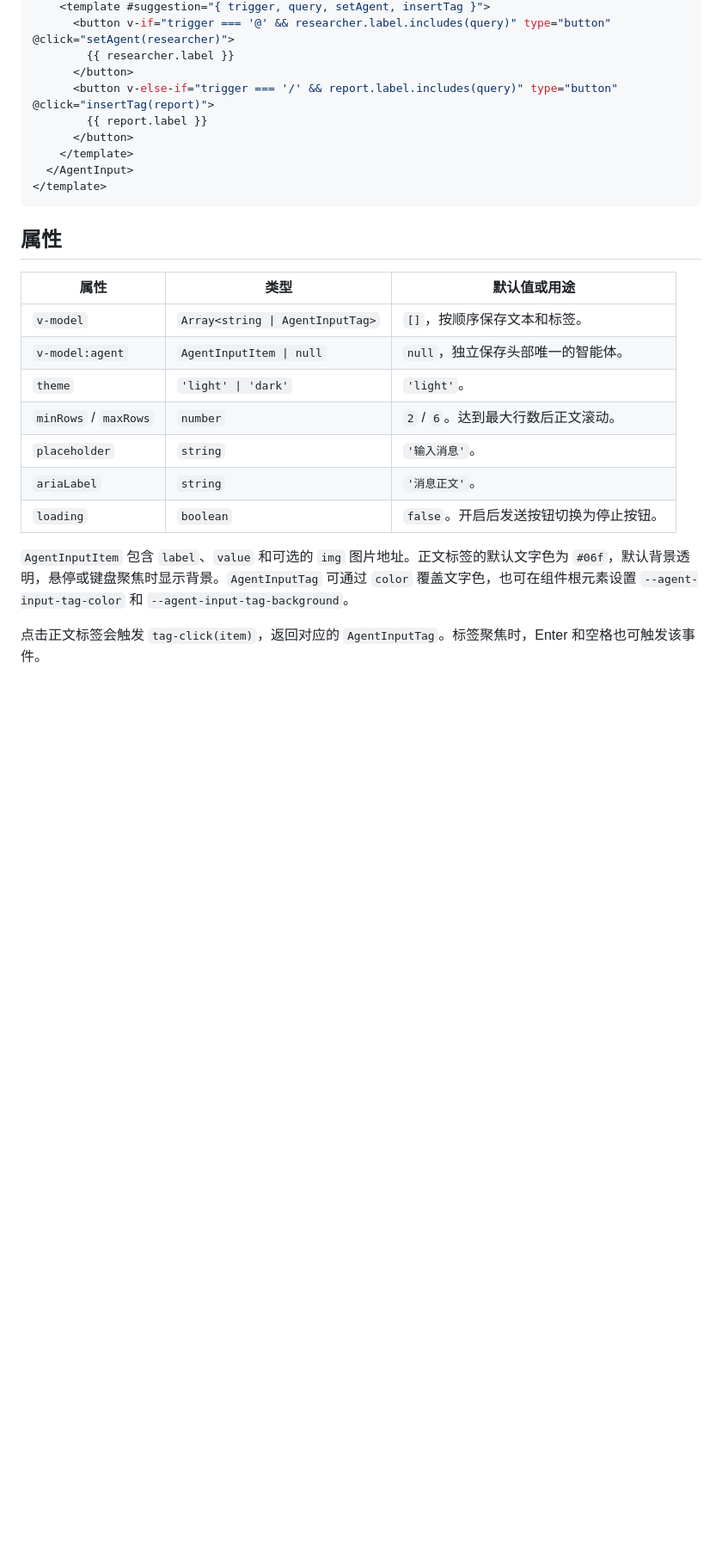
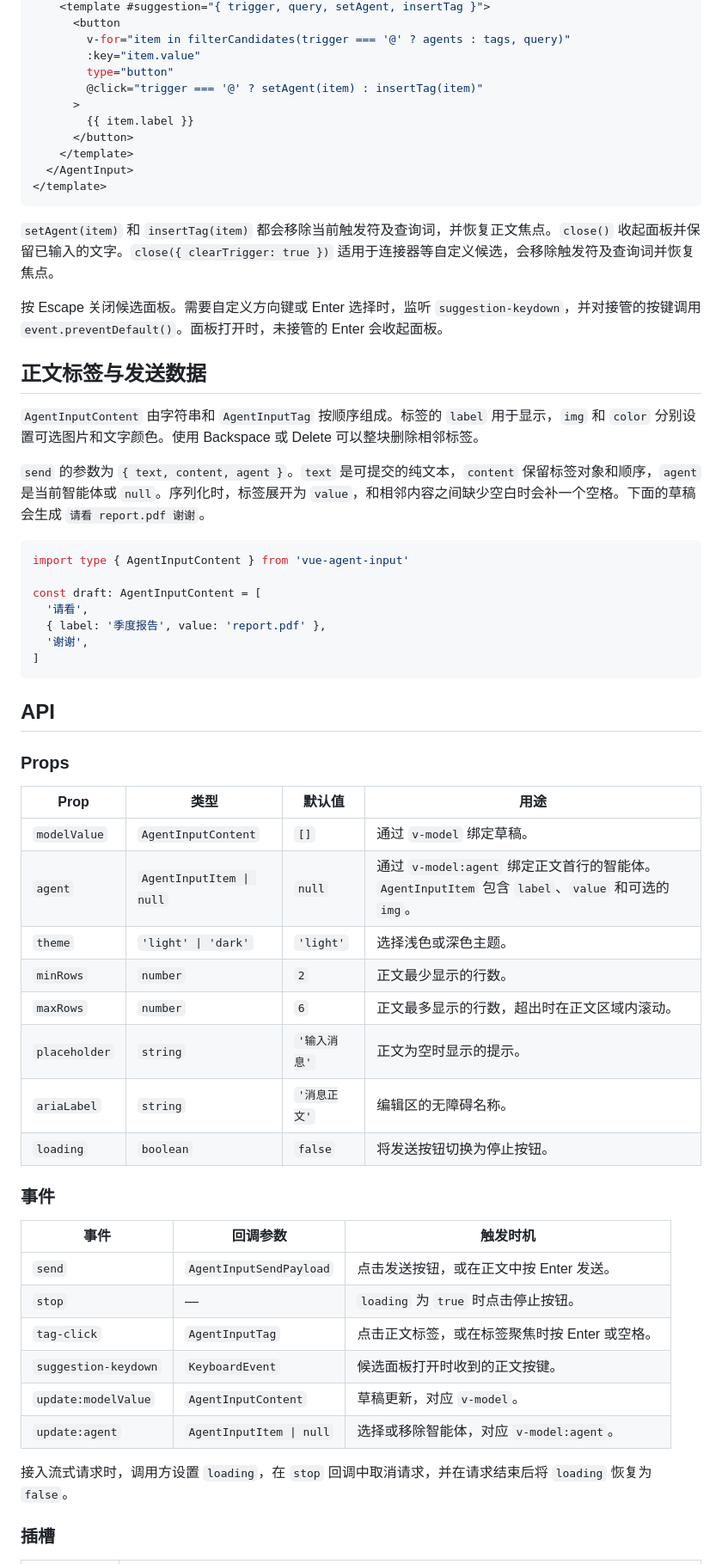
Before and after one commit to OriginRing/agent-input, a Markdown page: README.md, the part around one of its changes. Shown at 86% size. Rendered like a GitHub page; blank space fills up the shorter version.

````diff
--- a/README.md
+++ b/README.md
@@ -44,28 +69,64 @@ function send(payload: AgentInputSendPayload) {
     <template #suggestion="{ trigger, query, setAgent, insertTag }">
-      <button v-if="trigger === '@' && researcher.label.includes(query)" type="button" @click="setAgent(researcher)">
-        {{ researcher.label }}
-      </button>
-      <button v-else-if="trigger === '/' && report.label.includes(query)" type="button" @click="insertTag(report)">
-        {{ report.label }}
+      <button
+        v-for="item in filterCandidates(trigger === '@' ? agents : tags, query)"
+        :key="item.value"
+        type="button"
+        @click="trigger === '@' ? setAgent(item) : insertTag(item)"
+      >
+        {{ item.label }}
       </button>
     </template>
   </AgentInput>
 </template>
 ```
 
-## 属性
+`setAgent(item)` 和 `insertTag(item)` 都会移除当前触发符及查询词，并恢复正文焦点。`close()` 收起面板并保留已输入的文字。`close({ clearTrigger: true })` 适用于连接器等自定义候选，会移除触发符及查询词并恢复焦点。
 
-| 属性 | 类型 | 默认值或用途 |
+按 Escape 关闭候选面板。需要自定义方向键或 Enter 选择时，监听 `suggestion-keydown`，并对接管的按键调用 `event.preventDefault()`。面板打开时，未接管的 Enter 会收起面板。
+
+## 正文标签与发送数据
+
+`AgentInputContent` 由字符串和 `AgentInputTag` 按顺序组成。标签的 `label` 用于显示，`img` 和 `color` 分别设置可选图片和文字颜色。使用 Backspace 或 Delete 可以整块删除相邻标签。
+
+`send` 的参数为 `{ text, content, agent }`。`text` 是可提交的纯文本，`content` 保留标签对象和顺序，`agent` 是当前智能体或 `null`。序列化时，标签展开为 `value`，和相邻内容之间缺少空白时会补一个空格。下面的草稿会生成 `请看 report.pdf 谢谢`。
+
+```ts
+import type { AgentInputContent } from 'vue-agent-input'
+
+const draft: AgentInputContent = [
+  '请看',
+  { label: '季度报告', value: 'report.pdf' },
+  '谢谢',
+]
+```
+
+## API
+
+### Props
+
+| Prop | 类型 | 默认值 | 用途 |
+| --- | --- | --- | --- |
+| `modelValue` | `AgentInputContent` | `[]` | 通过 `v-model` 绑定草稿。 |
+| `agent` | `AgentInputItem \| null` | `null` | 通过 `v-model:agent` 绑定正文首行的智能体。`AgentInputItem` 包含 `label`、`value` 和可选的 `img`。 |
+| `theme` | `'light' \| 'dark'` | `'light'` | 选择浅色或深色主题。 |
+| `minRows` | `number` | `2` | 正文最少显示的行数。 |
+| `maxRows` | `number` | `6` | 正文最多显示的行数，超出时在正文区域内滚动。 |
+| `placeholder` | `string` | `'输入消息'` | 正文为空时显示的提示。 |
+| `ariaLabel` | `string` | `'消息正文'` | 编辑区的无障碍名称。 |
+| `loading` | `boolean` | `false` | 将发送按钮切换为停止按钮。 |
+
+### 事件
+
+| 事件 | 回调参数 | 触发时机 |
 | --- | --- | --- |
-| `v-model` | `Array<string \| AgentInputTag>` | `[]`，按顺序保存文本和标签。 |
-| `v-model:agent` | `AgentInputItem \| null` | `null`，独立保存头部唯一的智能体。 |
-| `theme` | `'light' \| 'dark'` | `'light'`。 |
-| `minRows` / `maxRows` | `number` | `2` / `6`。达到最大行数后正文滚动。 |
-| `placeholder` | `string` | `'输入消息'`。 |
-| `ariaLabel` | `string` | `'消息正文'`。 |
-| `loading` | `boolean` | `false`。开启后发送按钮切换为停止按钮。 |
+| `send` | `AgentInputSendPayload` | 点击发送按钮，或在正文中按 Enter 发送。 |
+| `stop` | — | `loading` 为 `true` 时点击停止按钮。 |
+| `tag-click` | `AgentInputTag` | 点击正文标签，或在标签聚焦时按 Enter 或空格。 |
+| `suggestion-keydown` | `KeyboardEvent` | 候选面板打开时收到的正文按键。 |
+| `update:modelValue` | `AgentInputContent` | 草稿更新，对应 `v-model`。 |
+| `update:agent` | `AgentInputItem \| null` | 选择或移除智能体，对应 `v-model:agent`。 |
 
-`AgentInputItem` 包含 `label`、`value` 和可选的 `img` 图片地址。正文标签的默认文字色为 `#06f`，默认背景透明，悬停或键盘聚焦时显示背景。`AgentInputTag` 可通过 `color` 覆盖文字色，也可在组件根元素设置 `--agent-input-tag-color` 和 `--agent-input-tag-background`。
+接入流式请求时，调用方设置 `loading`，在 `stop` 回调中取消请求，并在请求结束后将 `loading` 恢复为 `false`。
 
-点击正文标签会触发 `tag-click(item)`，返回对应的 `AgentInputTag`。标签聚焦时，Enter 和空格也可触发该事件。
+### 插槽
 
````
Also changed, not shown: other parts of README.md (+77 -31 lines), demo/assets/input.png (added), demo/assets/input2.png (added), 7 other files.
